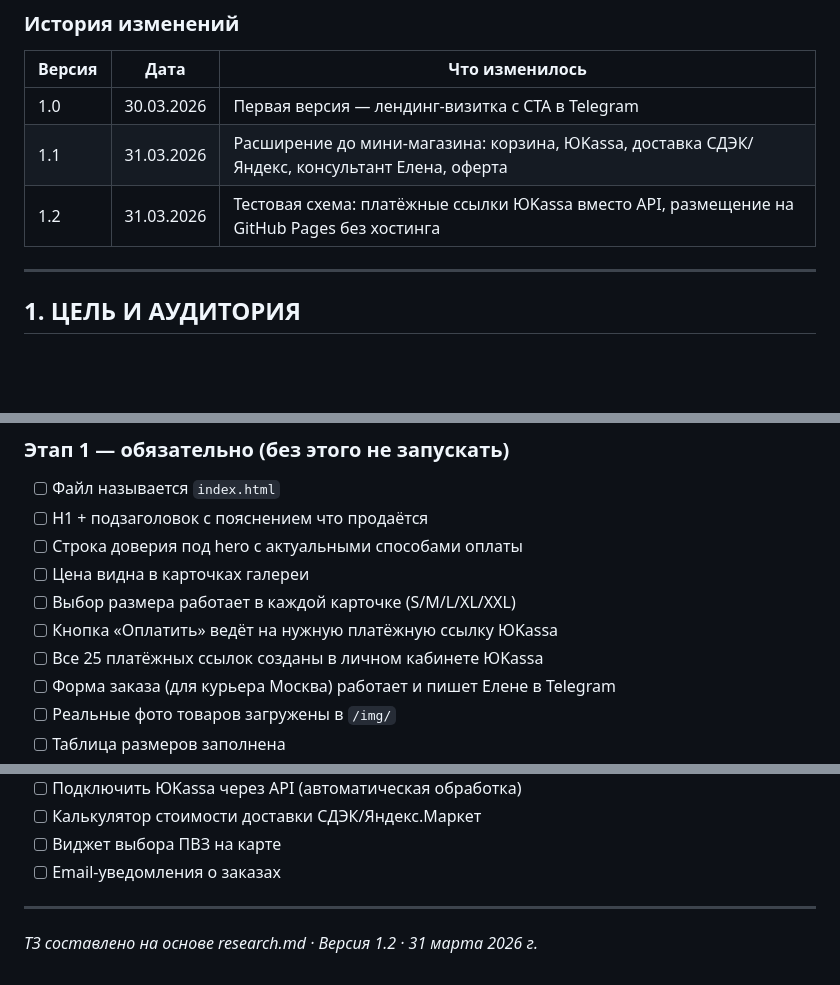
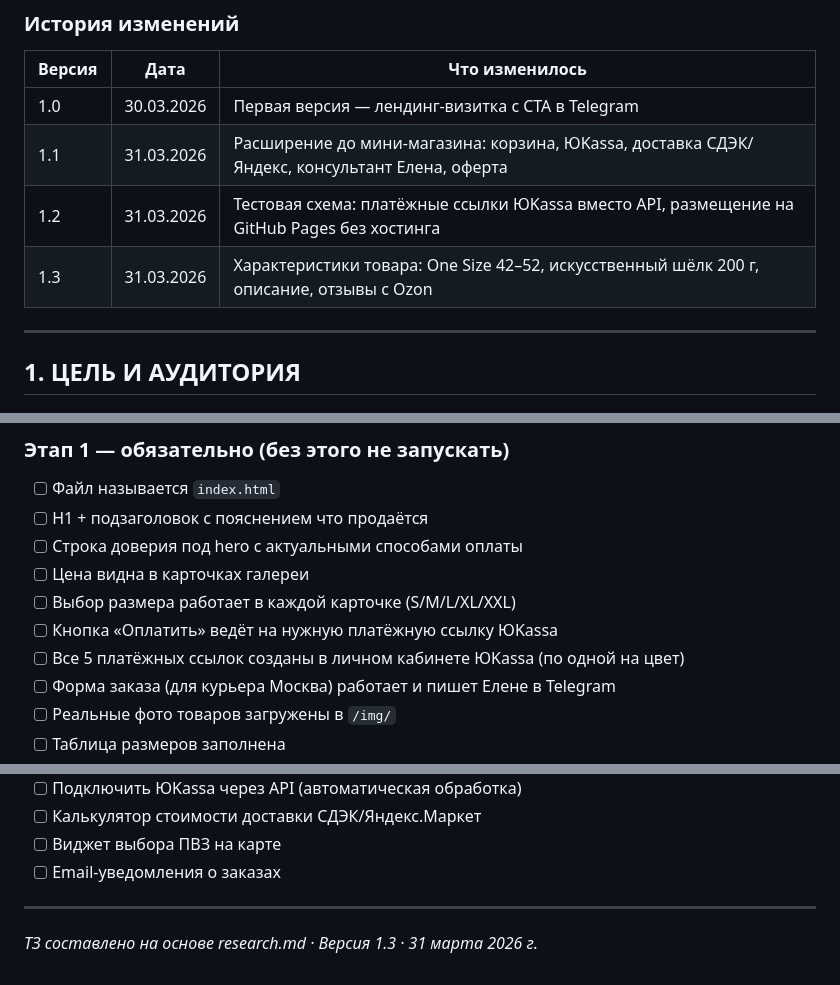
Before and after one commit to dudlikozavr-dev/my-first-project, a Markdown page: brief.md, 3 parts joined by grey strips. Rendered like a GitHub page; blank space fills up the shorter version.

```diff
--- a/brief.md
+++ b/brief.md
@@ -10,6 +10,7 @@
 | 1.0 | 30.03.2026 | Первая версия — лендинг-визитка с CTA в Telegram |
 | 1.1 | 31.03.2026 | Расширение до мини-магазина: корзина, ЮKassa, доставка СДЭК/Яндекс, консультант Елена, оферта |
 | 1.2 | 31.03.2026 | Тестовая схема: платёжные ссылки ЮKassa вместо API, размещение на GitHub Pages без хостинга |
+| 1.3 | 31.03.2026 | Характеристики товара: One Size 42–52, искусственный шёлк 200 г, описание, отзывы с Ozon |
 
 ---
 
@@ -782,7 +817,7 @@ my-first-project/
 - [ ] Цена видна в карточках галереи
 - [ ] Выбор размера работает в каждой карточке (S/M/L/XL/XXL)
 - [ ] Кнопка «Оплатить» ведёт на нужную платёжную ссылку ЮKassa
-- [ ] Все 25 платёжных ссылок созданы в личном кабинете ЮKassa
+- [ ] Все 5 платёжных ссылок созданы в личном кабинете ЮKassa (по одной на цвет)
 - [ ] Форма заказа (для курьера Москва) работает и пишет Елене в Telegram
 - [ ] Реальные фото товаров загружены в `/img/`
 - [ ] Таблица размеров заполнена
@@ -817,4 +852,4 @@ my-first-project/
 
 ---
 
-*ТЗ составлено на основе research.md · Версия 1.2 · 31 марта 2026 г.*
+*ТЗ составлено на основе research.md · Версия 1.3 · 31 марта 2026 г.*
```
Also changed, not shown: other parts of brief.md (+75 -41 lines).
